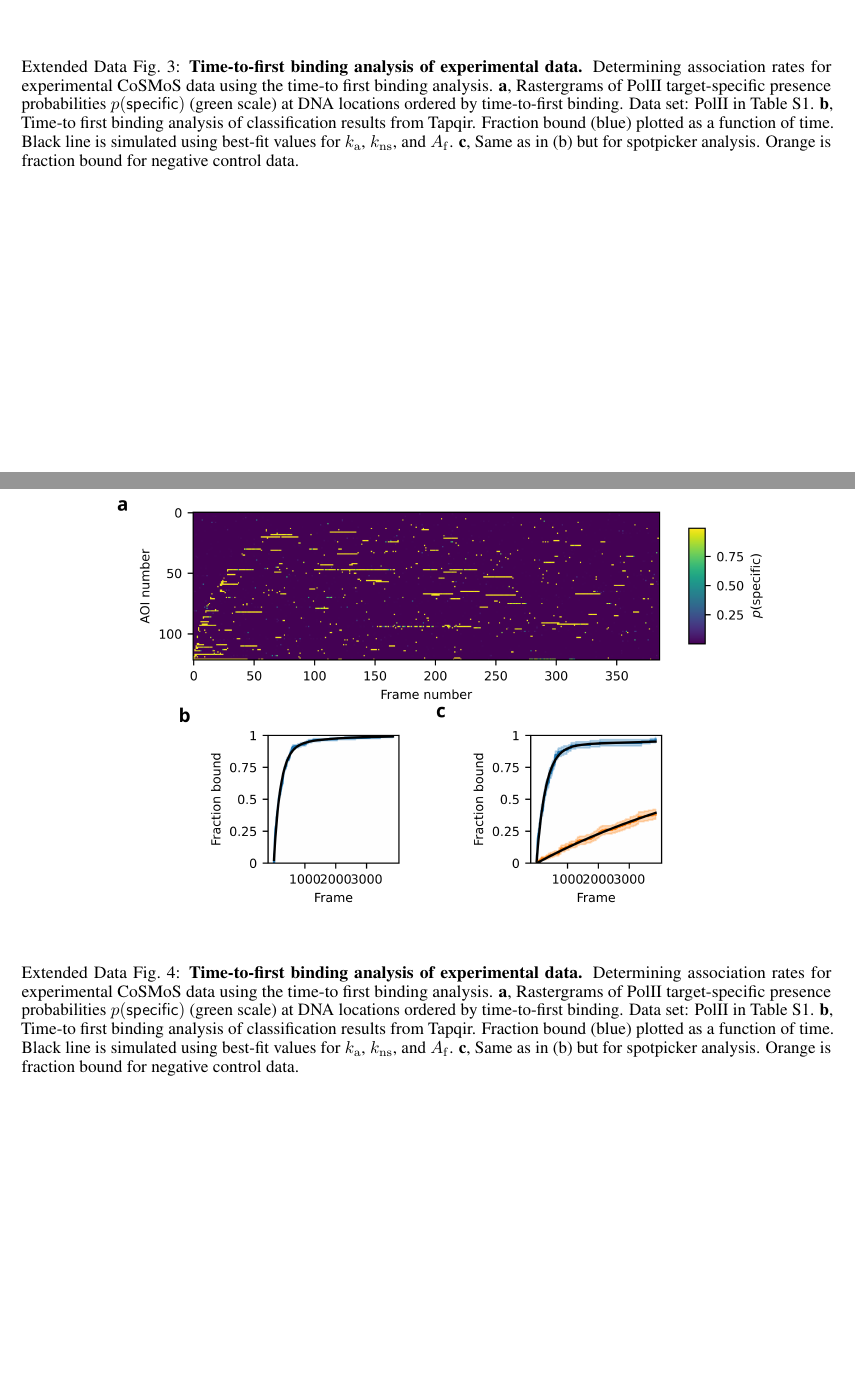
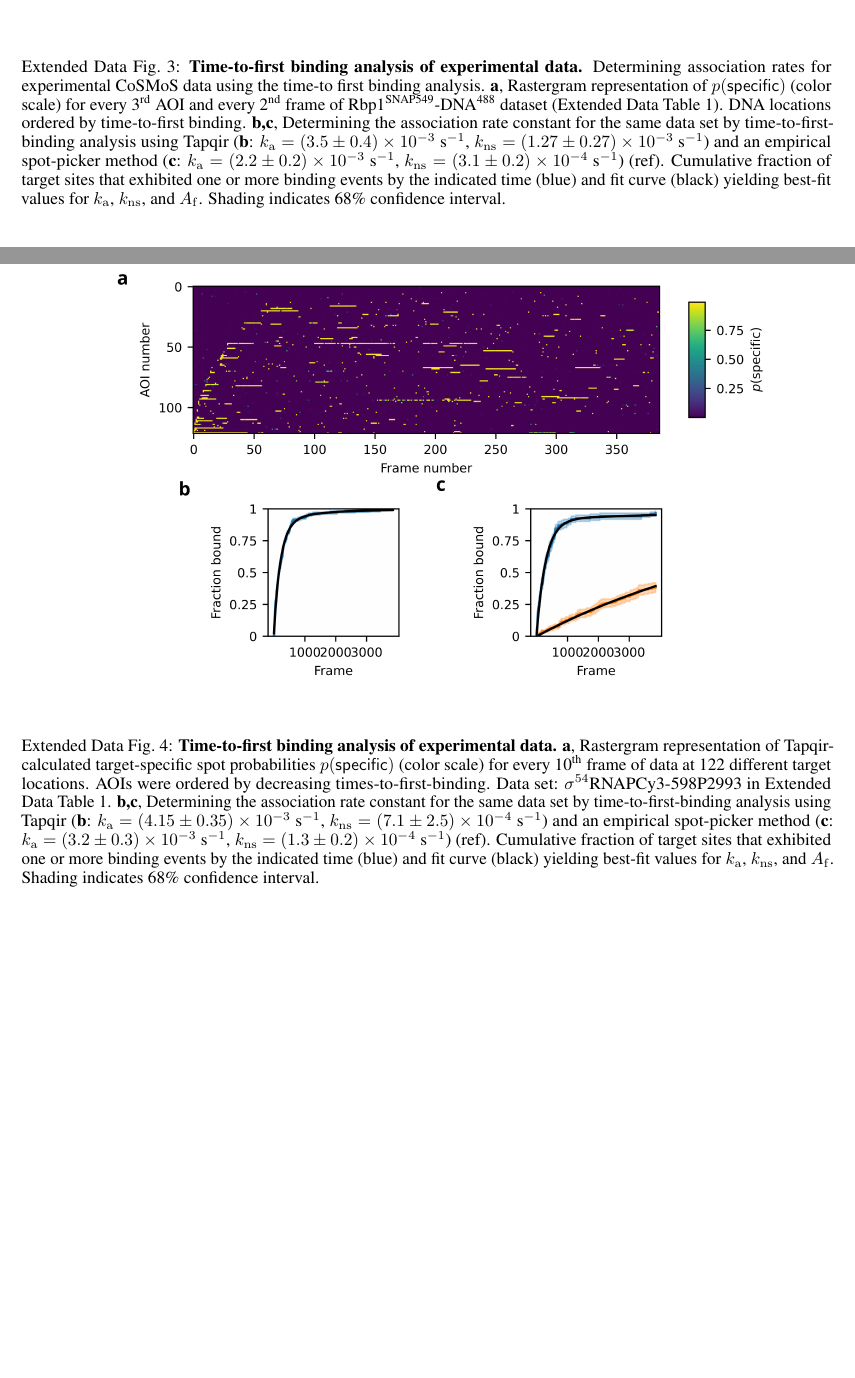
Before and after one commit to ordabayevy/tapqir-overleaf, a LaTeX paper (main.tex, which reads extended-data.tex): two parts of pages 22 and 23 of 25, joined at a grey line, cut so that both start at the same text, the shorter picture padded with empty space. Compiled offline with pdfLaTeX.

Commit message:
Updates from Overleaf

```diff
--- a/extended-data.tex
+++ b/extended-data.tex
@@ -31,14 +31,14 @@
 \begin{figure}[t]
 \centering
 \includegraphics[width=\textwidth]{extended-data/figure3/figure3.png}
-\caption{\textbf{Time-to-first binding analysis of experimental data.}  Determining association rates for experimental CoSMoS data using the time-to first binding analysis. \textbf{a}, Rastergrams of PolII target-specific presence probabilities $p(\mathsf{specific})$ (green scale) at DNA locations ordered by time-to-first binding. Data set: PolII in Table S1. \textbf{b}, Time-to first binding analysis of classification results from Tapqir. Fraction bound (blue) plotted as a function of time. Black line is simulated using best-fit values for $k_\mathrm{a}$, $k_\mathrm{ns}$, and $A_\mathrm{f}$. \textbf{c}, Same as in (b) but for spotpicker analysis. Orange is fraction bound for negative control data.
+\caption{\textbf{Time-to-first binding analysis of experimental data.}  Determining association rates for experimental CoSMoS data using the time-to first binding analysis. \textbf{a}, Rastergram representation of $p(\mathsf{specific})$ (color scale) for every 3\textsuperscript{rd} AOI and every 2\textsuperscript{nd} frame of Rbp1\textsuperscript{SNAP549}-DNA\textsuperscript{488} dataset (Extended Data Table 1). DNA locations ordered by time-to-first binding. \textbf{b,c}, Determining the association rate constant for the same data set by  time-to-first-binding analysis using Tapqir (\textbf{b}: $k_\mathrm{a} = (3.5\pm0.4) \times 10^{-3}$ s$^{-1}$, $k_\mathrm{ns} = (1.27\pm0.27) \times 10^{-3}$ s$^{-1}$) and an empirical spot-picker method (\textbf{c}: $k_\mathrm{a} = (2.2\pm0.2) \times 10^{-3}$ s$^{-1}$, $k_\mathrm{ns} = (3.1\pm0.2) \times 10^{-4}$ s$^{-1}$) (ref).   Cumulative fraction of target sites that exhibited one or more binding events by the indicated time (blue) and fit curve (black) yielding best-fit values for $k_\mathrm{a}$, $k_\mathrm{ns}$, and $A_\mathrm{f}$. Shading indicates 68\% confidence interval.
 }
-\label{fig:experimental_data}
+\label{fig:rpb1snap549}
 \end{figure}
 \pagebreak
-
+% \textbf{a}, Rastergram representation of Tapqir-calculated target-specific spot  probabilities $p(\mathsf{specific})$ (color scale) for every 13\textsuperscript{th} frame of data at 102 different target locations.  AOIs were ordered by decreasing times-to-first-binding. Data set: $\sigma^{54}$RNAPCy3-597P255 in Extended Data Table 1. \textbf{b,c}, Determining the association rate constant for the same data set by  time-to-first-binding analysis using Tapqir (\textbf{b}: $k_\mathrm{a} = (6.74\pm0.43) \times 10^{-3}$ s$^{-1}$, $k_\mathrm{ns} = (5.8\pm1.7) \times 10^{-4}$ s$^{-1}$) and an empirical spot-picker method (\textbf{c}: $k_\mathrm{a} = (4.8\pm0.6) \times 10^{-3}$ s$^{-1}$, $k_\mathrm{ns} = (5.4\pm1.0) \times 10^{-5}$ s$^{-1}$) (ref).   Cumulative fraction of target sites that exhibited one or more binding events by the indicated time (blue) and fit curve (black) yielding best-fit values for $k_\mathrm{a}$, $k_\mathrm{ns}$, and $A_\mathrm{f}$. Shading indicates 68\% confidence interval. Fitting protocol is different for the two methods; the spot-picker method fits both the target sites and off-target control data (orange) whereas Tapqir incorporates the control data in its $p(\mathsf{specific})$ calculation.
 \begin{figure}[t]
 \centering
 \includegraphics[width=\textwidth]{extended-data/figure4/figure4.png}
-\caption{\textbf{Time-to-first binding analysis of experimental data.}  Determining association rates for experimental CoSMoS data using the time-to first binding analysis. \textbf{a}, Rastergrams of PolII target-specific presence probabilities $p(\mathsf{specific})$ (green scale) at DNA locations ordered by time-to-first binding. Data set: PolII in Table S1. \textbf{b}, Time-to first binding analysis of classification results from Tapqir. Fraction bound (blue) plotted as a function of time. Black line is simulated using best-fit values for $k_\mathrm{a}$, $k_\mathrm{ns}$, and $A_\mathrm{f}$. \textbf{c}, Same as in (b) but for spotpicker analysis. Orange is fraction bound for negative control data.
+\caption{\textbf{Time-to-first binding analysis of experimental data.}  \textbf{a}, Rastergram representation of Tapqir-calculated target-specific spot  probabilities $p(\mathsf{specific})$ (color scale) for every 10\textsuperscript{th} frame of data at 122 different target locations.  AOIs were ordered by decreasing times-to-first-binding. Data set: $\sigma^{54}$RNAPCy3-598P2993 in Extended Data Table 1. \textbf{b,c}, Determining the association rate constant for the same data set by  time-to-first-binding analysis using Tapqir (\textbf{b}: $k_\mathrm{a} = (4.15\pm0.35) \times 10^{-3}$ s$^{-1}$, $k_\mathrm{ns} = (7.1\pm2.5) \times 10^{-4}$ s$^{-1}$) and an empirical spot-picker method (\textbf{c}: $k_\mathrm{a} = (3.2\pm0.3) \times 10^{-3}$ s$^{-1}$, $k_\mathrm{ns} = (1.3\pm0.2) \times 10^{-4}$ s$^{-1}$) (ref). Cumulative fraction of target sites that exhibited one or more binding events by the indicated time (blue) and fit curve (black) yielding best-fit values for $k_\mathrm{a}$, $k_\mathrm{ns}$, and $A_\mathrm{f}$. Shading indicates 68\% confidence interval.
 }
```
Also changed, not shown: extended-data.tex (6 more changed lines).
